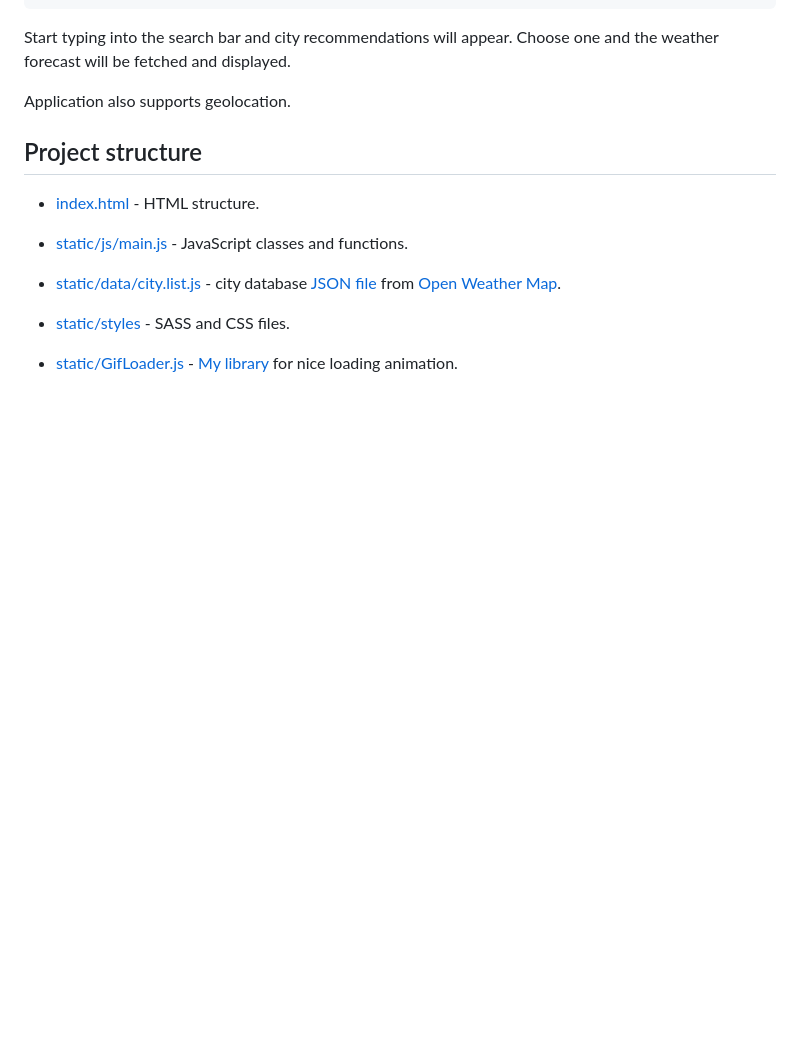
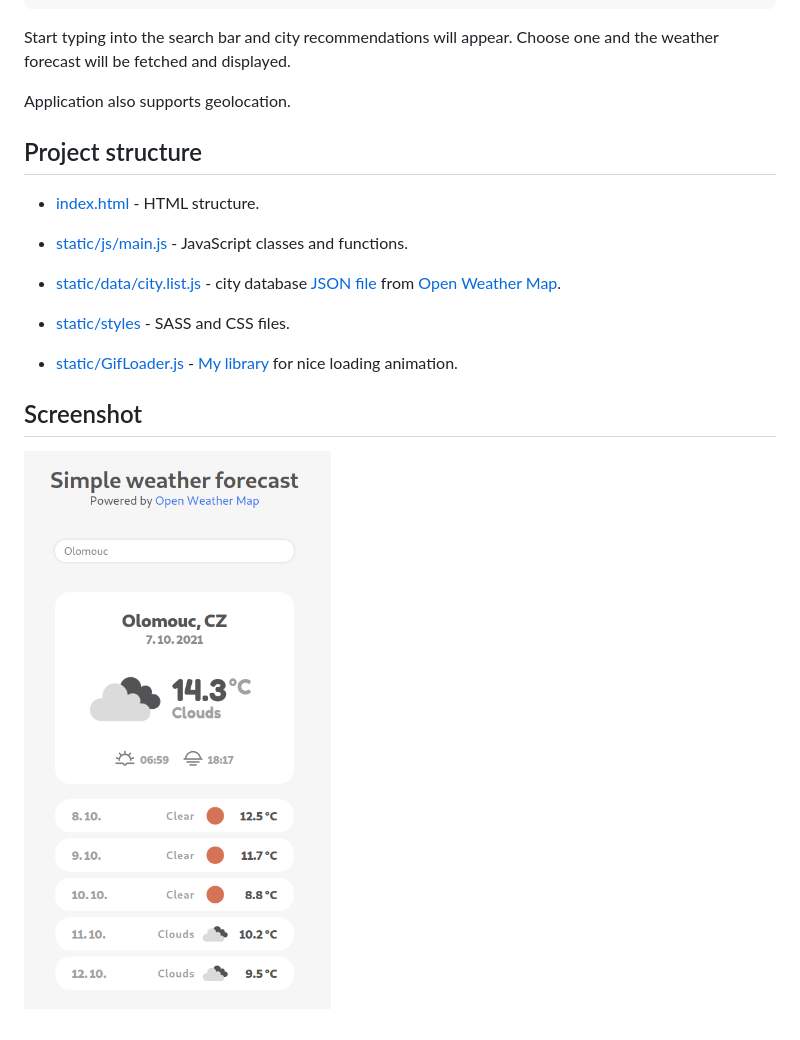
Before and after one commit to BlueManCZ/simple-weather-forecast, a Markdown page: README.md, the part around the change. GitHub-like rendering; pictures changed too: static/screenshot.png (added); blank space fills up the shorter version.

Commit message:
Added screenshot

```diff
--- a/README.md
+++ b/README.md
@@ -34,3 +34,6 @@ from [Open Weather Map](https://openweathermap.org).
 - [static/styles](static/styles) - SASS and CSS files.
 - [static/GifLoader.js](static/GifLoader.js) -
 [My library](https://github.com/BlueManCZ/GifLoader.js) for nice loading animation.
+
+## Screenshot
+![Screenshot](static/screenshot.png)
```
